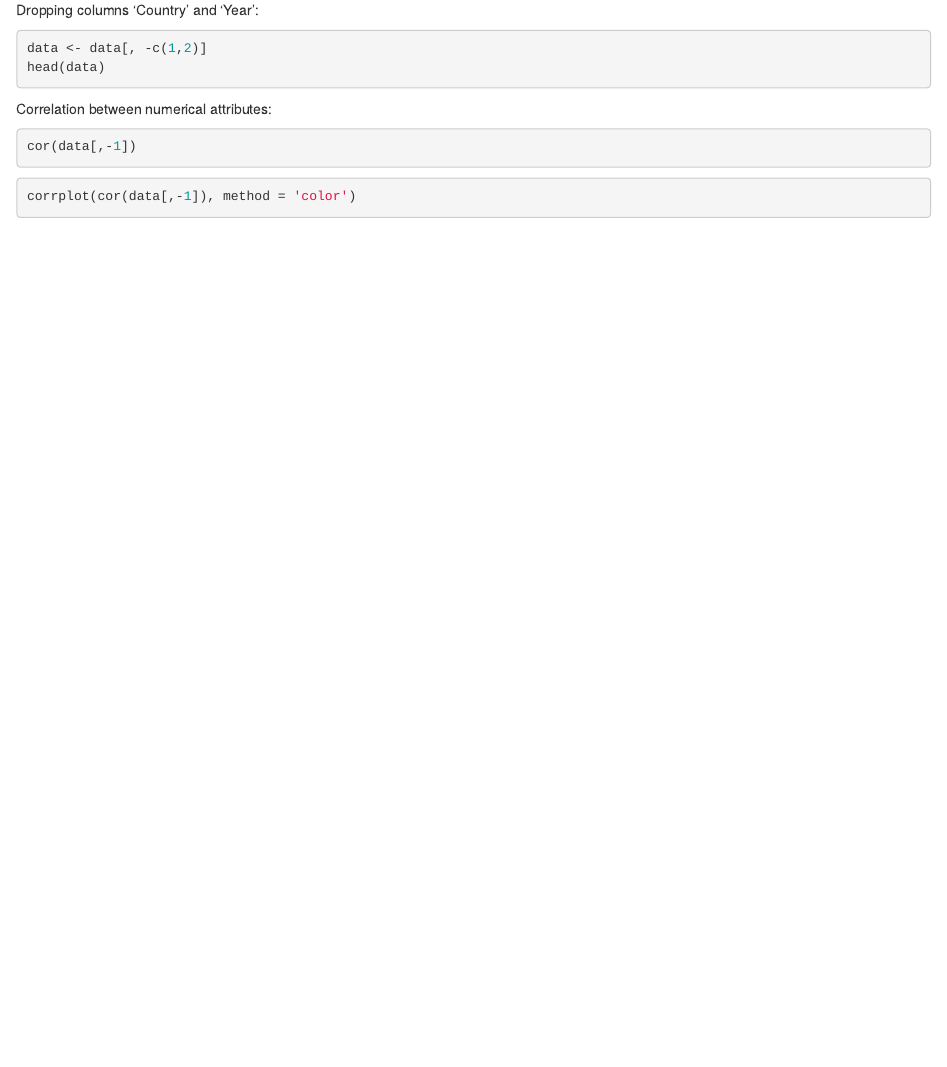
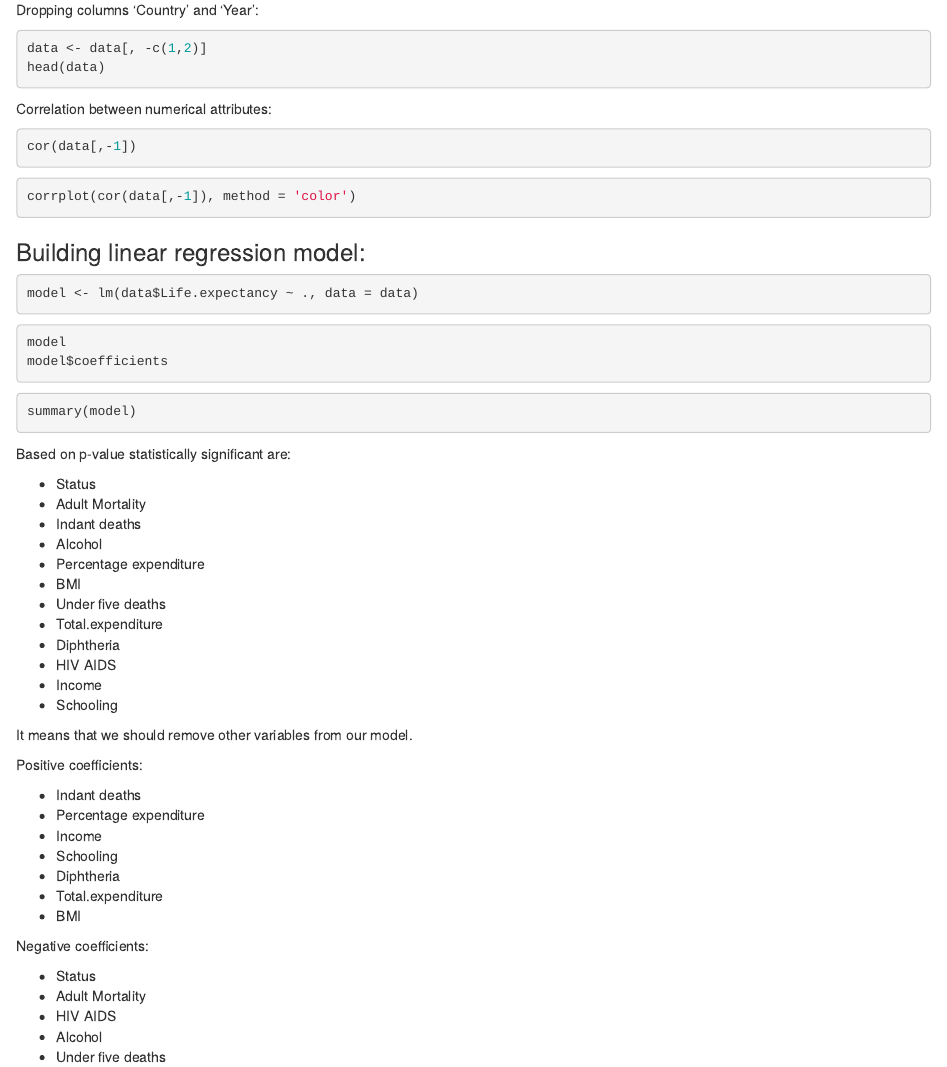
Before and after one commit to mbiernacka/Life-Expectancy-Analysis, an R Markdown document (WHO-Life-Expectancy/WHO-Life-Expectancy.Rmd): the page in a window 1100 px wide, from 370 px down. Rendered offline with R 4.5, knitr and Pandoc, with nearby package versions; the code chunks are not run, so their results and figures are left out.

Commit message:
Simple linear regression

````diff
--- a/WHO-Life-Expectancy/WHO-Life-Expectancy.Rmd
+++ b/WHO-Life-Expectancy/WHO-Life-Expectancy.Rmd
@@ -36,3 +36,53 @@ cor(data[,-1])
 ```{r}
 corrplot(cor(data[,-1]), method = 'color')
 ```
+
+
+### Building linear regression model:
+
+
+```{r}
+model <- lm(data$Life.expectancy ~ ., data = data)
+```
+```{r}
+model
+model$coefficients
+```
+```{r}
+summary(model)
+```
+
+Based on p-value statistically significant are:
+
+- Status
+- Adult Mortality
+- Indant deaths
+- Alcohol
+- Percentage expenditure
+- BMI
+- Under five deaths
+- Total.expenditure
+- Diphtheria
+- HIV AIDS
+- Income
+- Schooling
+
+It means that we should remove other variables from our model.
+
+Positive coefficients:
+
+- Indant deaths
+- Percentage expenditure
+- Income
+- Schooling
+- Diphtheria
+- Total.expenditure
+- BMI
+
+Negative coefficients:
+
+- Status
+- Adult Mortality
+- HIV AIDS
+- Alcohol
+- Under five deaths
````
Also changed, not shown: WHO-Life-Expectancy/WHO-Life-Expectancy.html, WHO-Life-Expectancy/WHO-Life-Expectancy_files/figure-html/unnamed-chunk-5-1.png (added).
